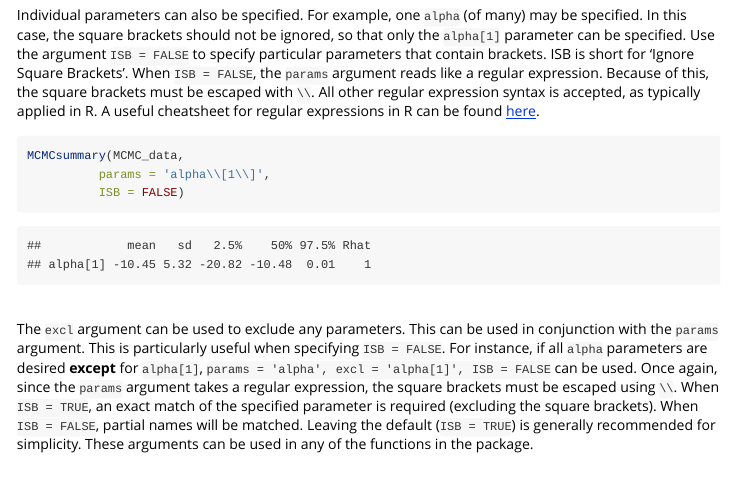
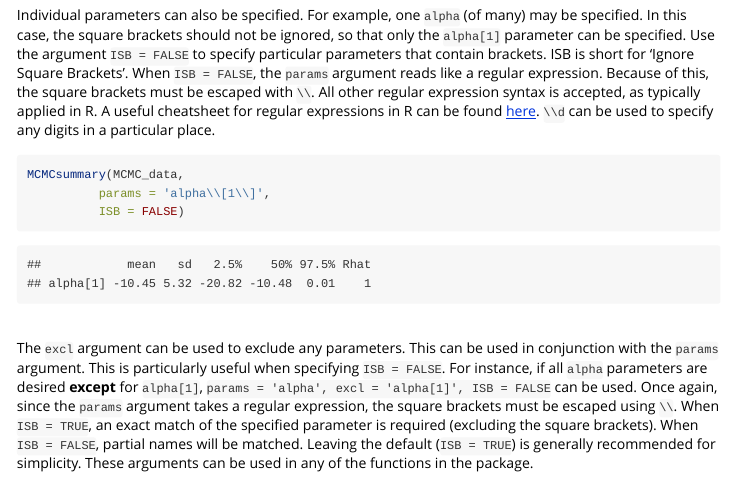
Before and after one commit to caseyyoungflesh/MCMCvis, an R Markdown document (vignettes/MCMCvis.Rmd): the page in a window 1100 px wide, from 1840 px down. Rendered offline with R 4.5, knitr and Pandoc, with nearby package versions.

Commit message:
Update vignette

````diff
--- a/vignettes/MCMCvis.Rmd
+++ b/vignettes/MCMCvis.Rmd
@@ -50,7 +50,7 @@ MCMCsummary(MCMC_data,
 
 &nbsp;
 
-Individual parameters can also be specified. For example, one `alpha` (of many) may be specified. In this case, the square brackets should not be ignored, so that only the `alpha[1]` parameter can be specified. Use the argument `ISB = FALSE` to specify particular parameters that contain brackets. ISB is short for 'Ignore Square Brackets'. When `ISB = FALSE`, the `params` argument reads like a regular expression. Because of this, the square brackets must be escaped with `\\`. All other regular expression syntax is accepted, as typically applied in R. A useful cheatsheet for regular expressions in R can be found <a href="https://www.rstudio.com/wp-content/uploads/2016/09/RegExCheatsheet.pdf">here</a>.
+Individual parameters can also be specified. For example, one `alpha` (of many) may be specified. In this case, the square brackets should not be ignored, so that only the `alpha[1]` parameter can be specified. Use the argument `ISB = FALSE` to specify particular parameters that contain brackets. ISB is short for 'Ignore Square Brackets'. When `ISB = FALSE`, the `params` argument reads like a regular expression. Because of this, the square brackets must be escaped with `\\`. All other regular expression syntax is accepted, as typically applied in R. A useful cheatsheet for regular expressions in R can be found <a href="https://www.rstudio.com/wp-content/uploads/2016/09/RegExCheatsheet.pdf">here</a>. `\\d` can be used to specify any digits in a particular place.
 
 ```{r}
 MCMCsummary(MCMC_data,
````
